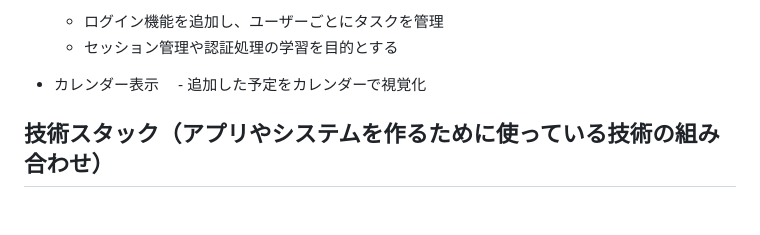
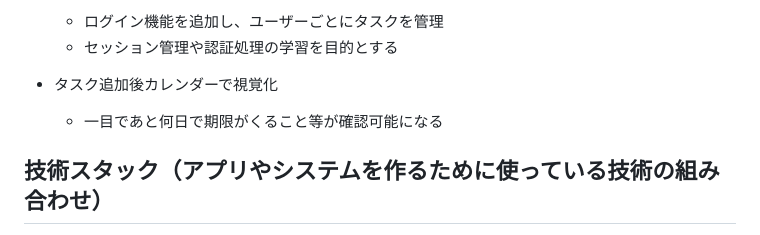
Before and after one commit to kyohei0014/flask-task-app, a Markdown page: README.md, the part around the change. Rendered like a GitHub page; blank space fills up the shorter version.

```diff
--- a/README.md
+++ b/README.md
@@ -120,8 +120,8 @@ https://flask-task-app-j6za.onrender.com
   - ログイン機能を追加し、ユーザーごとにタスクを管理
   - セッション管理や認証処理の学習を目的とする
 
-- カレンダー表示
-　- 追加した予定をカレンダーで視覚化
+- タスク追加後カレンダーで視覚化
+  - 一目であと何日で期限がくること等が確認可能になる
 
 
 ## 技術スタック（アプリやシステムを作るために使っている技術の組み合わせ）
```
